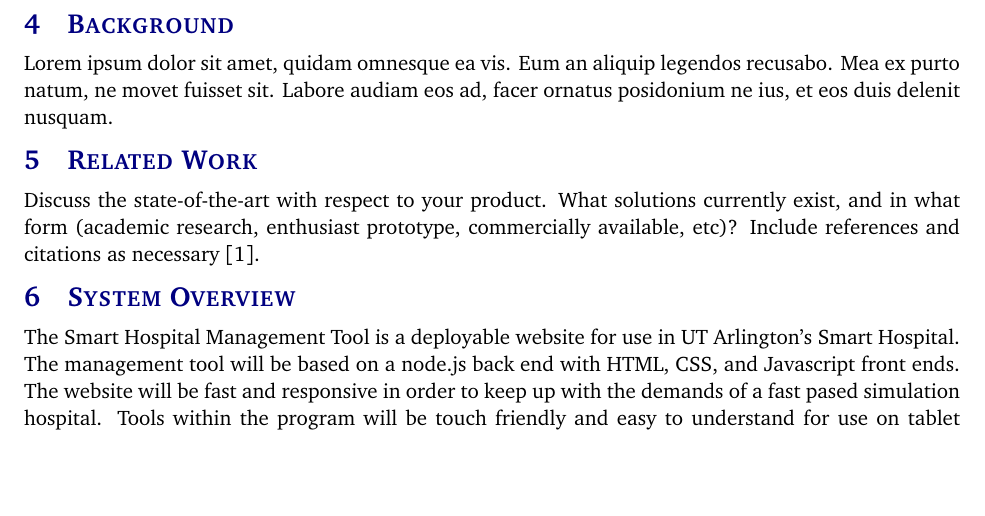
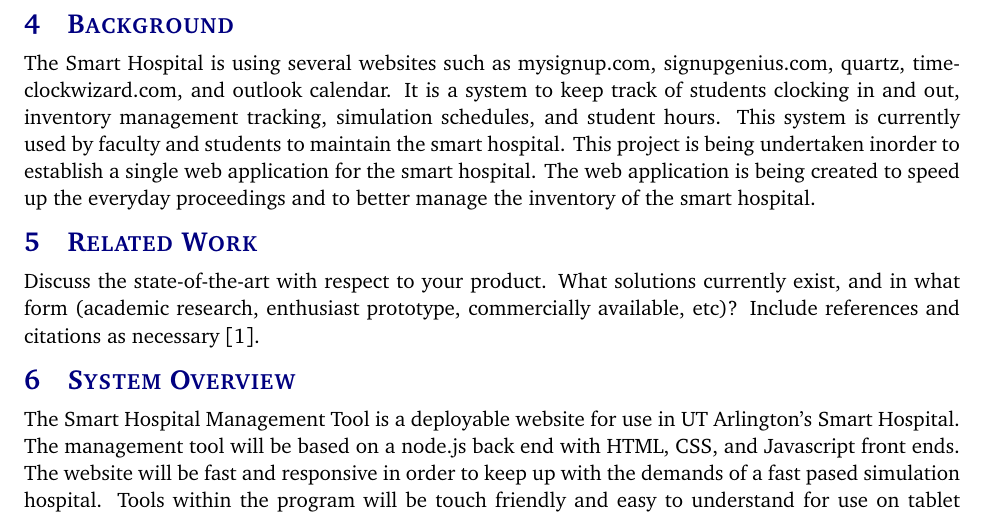
Before and after one commit to SmartHospitalProject/SmartHospitalProgram, a LaTeX document (Project Charter/project_charter.tex, which reads Project Charter/tex/background.tex): part of page 6 of 10, cut so that both start at the same text, the shorter picture padded with empty space. Compiled offline with pdfLaTeX.

Commit message:
edited the background file
edited the background file

```diff
--- a/Project Charter/tex/background.tex
+++ b/Project Charter/tex/background.tex
@@ -1 +1,2 @@
-Lorem ipsum dolor sit amet, quidam omnesque ea vis. Eum an aliquip legendos recusabo. Mea ex purto natum, ne movet fuisset sit. Labore audiam eos ad, facer ornatus posidonium ne ius, et eos duis delenit nusquam.
+	The Smart Hospital is using several websites such as mysignup.com, signupgenius.com, quartz, timeclockwizard.com, and outlook calendar. It is a system to keep track of students clocking in and out, inventory management tracking, simulation schedules, and student hours. This system is currently used by faculty and students to maintain the smart hospital.
+	This project is being undertaken inorder to establish a single web application for the smart hospital. The web application is being created to speed up the everyday proceedings and to better manage the inventory of the smart hospital.
```
